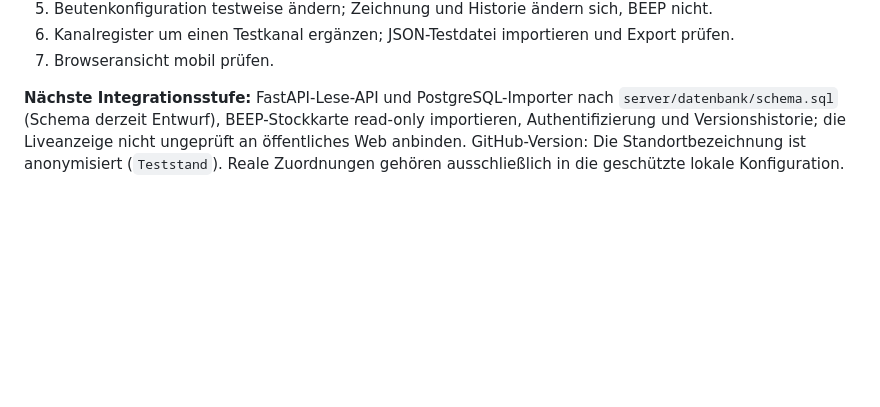
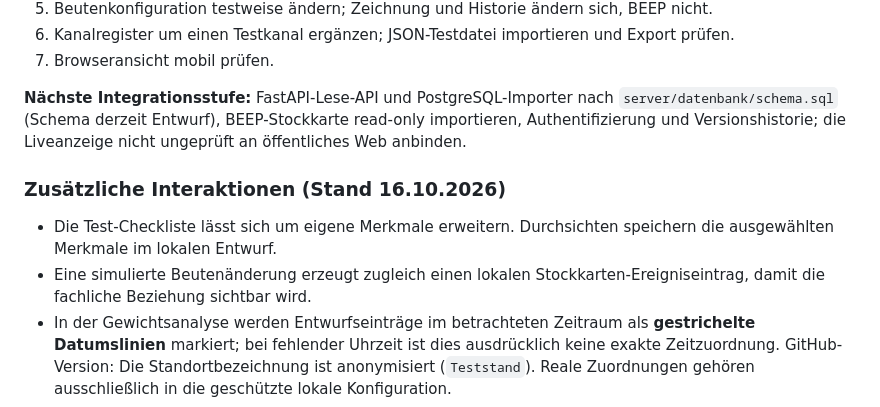
Before and after one commit to impyer/bienen-lora-logger, a Markdown page: prototype/claude-ui/README.md, the part around the change. GitHub-like rendering; blank space fills up the shorter version.

Commit message:
feat(ui): flexible Checkliste, verknüpfte Beutenereignisse und Analyse-Markierungen

```diff
--- a/prototype/claude-ui/README.md
+++ b/prototype/claude-ui/README.md
@@ -35,4 +35,10 @@ Stand: 16.10.2026 · UI-/Bedienprototyp **ohne Produktionsfreigabe**
 7. Browseransicht mobil prüfen.
 
 **Nächste Integrationsstufe:** FastAPI-Lese-API und PostgreSQL-Importer nach `server/datenbank/schema.sql` (Schema derzeit Entwurf), BEEP-Stockkarte read-only importieren, Authentifizierung und Versionshistorie; die Liveanzeige nicht ungeprüft an öffentliches Web anbinden.
+
+### Zusätzliche Interaktionen (Stand 16.10.2026)
+
+- Die Test-Checkliste lässt sich um eigene Merkmale erweitern. Durchsichten speichern die ausgewählten Merkmale im lokalen Entwurf.
+- Eine simulierte Beutenänderung erzeugt zugleich einen lokalen Stockkarten-Ereigniseintrag, damit die fachliche Beziehung sichtbar wird.
+- In der Gewichtsanalyse werden Entwurfseinträge im betrachteten Zeitraum als **gestrichelte Datumslinien** markiert; bei fehlender Uhrzeit ist dies ausdrücklich keine exakte Zeitzuordnung.
 GitHub-Version: Die Standortbezeichnung ist anonymisiert (`Teststand`). Reale Zuordnungen gehören ausschließlich in die geschützte lokale Konfiguration.
```
